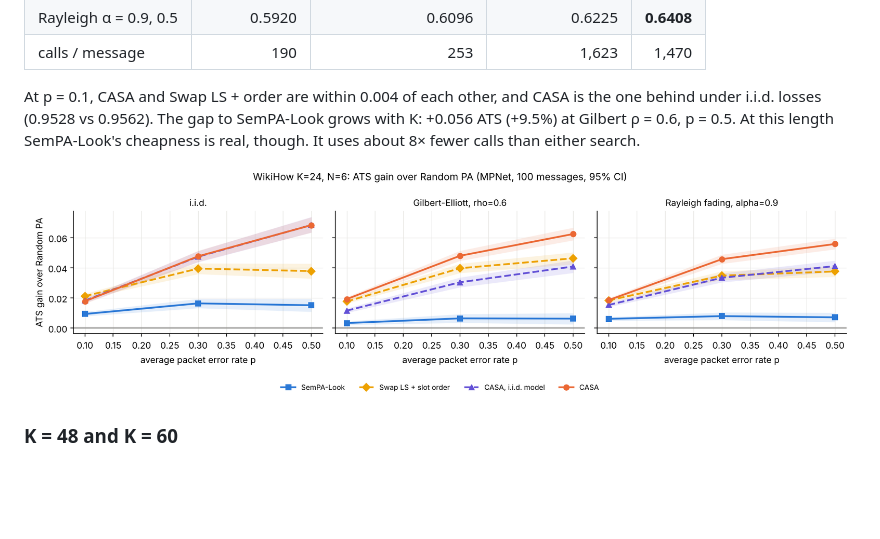
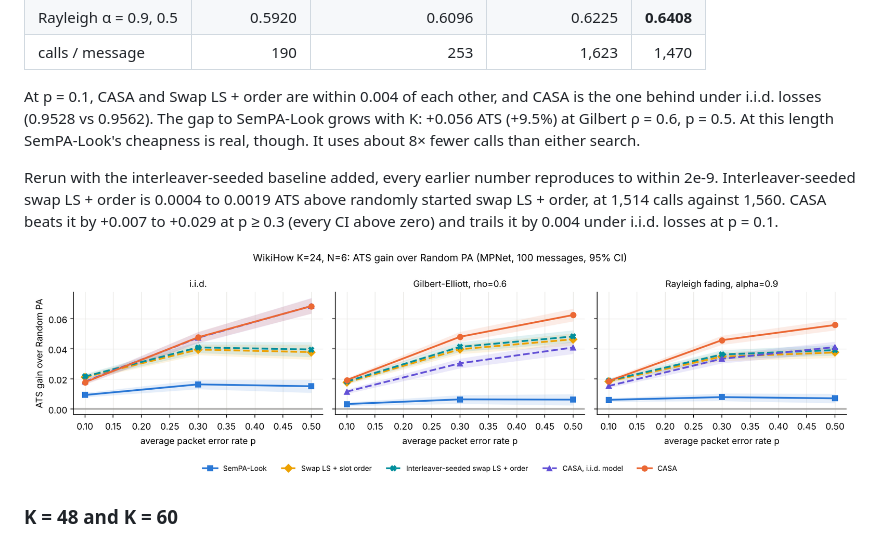
Before and after one commit to poseidon577/sempa-look, a Markdown page: docs/channel_aware.md, the part around the change. Rendered like a GitHub page; pictures changed too: results/channel/figures/wikihow_k24_N6_gain_vs_p.png; blank space fills up the shorter version.

```diff
--- a/docs/channel_aware.md
+++ b/docs/channel_aware.md
@@ -140,6 +140,8 @@ Full Search is infeasible here, so there is no oracle. CASA fits each message on
 
 At p = 0.1, CASA and Swap LS + order are within 0.004 of each other, and CASA is the one behind under i.i.d. losses (0.9528 vs 0.9562). The gap to SemPA-Look grows with K: +0.056 ATS (+9.5%) at Gilbert ρ = 0.6, p = 0.5. At this length SemPA-Look's cheapness is real, though. It uses about 8× fewer calls than either search.
 
+Rerun with the interleaver-seeded baseline added, every earlier number reproduces to within 2e-9. Interleaver-seeded swap LS + order is 0.0004 to 0.0019 ATS above randomly started swap LS + order, at 1,514 calls against 1,560. CASA beats it by +0.007 to +0.029 at p ≥ 0.3 (every CI above zero) and trails it by 0.004 under i.i.d. losses at p = 0.1.
+
 ![k24](../results/channel/figures/wikihow_k24_N6_gain_vs_p.png)
 
 ### K = 48 and K = 60
```
Also changed, not shown: docs/channel_aware_tables.md (+30 -0 lines), 7 other files.
